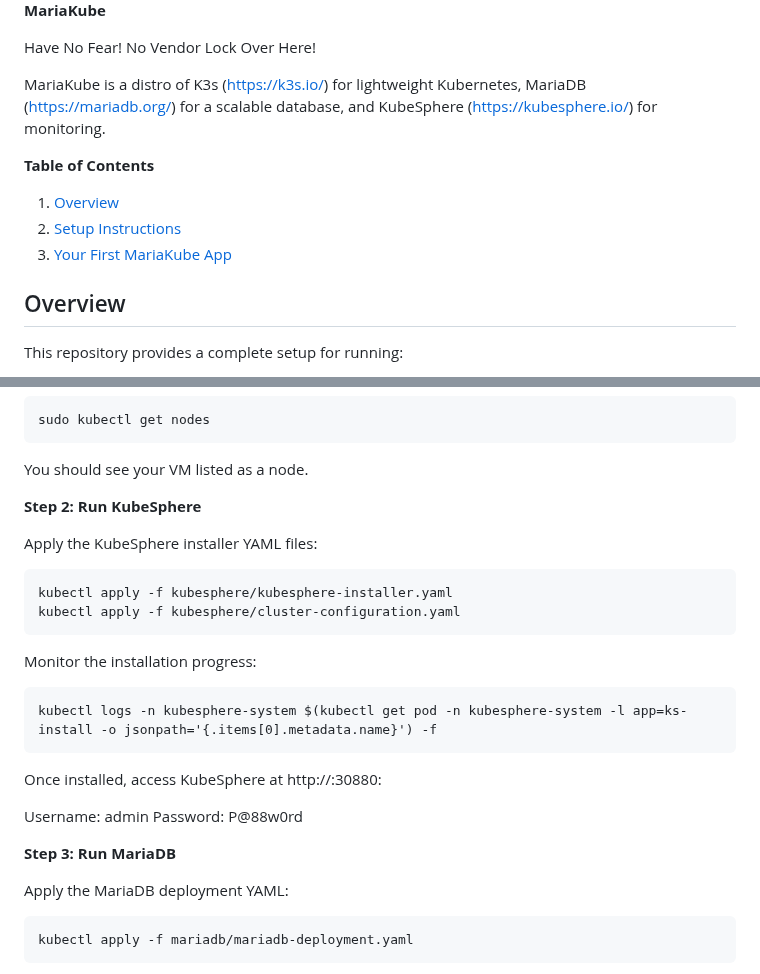
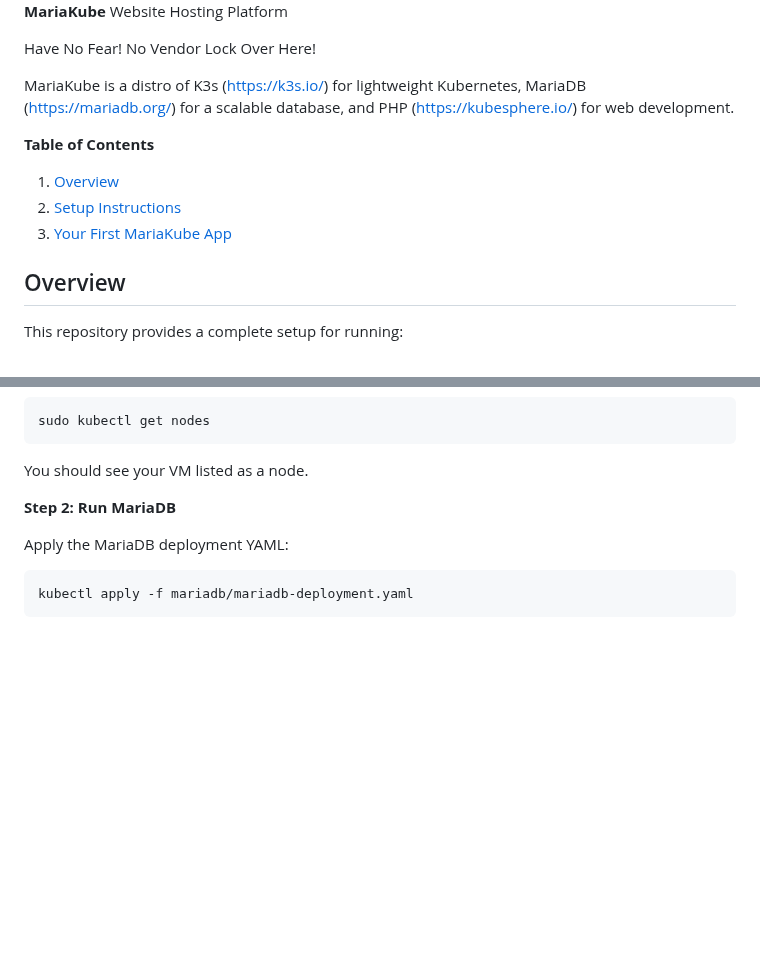
Before and after one commit to rizavi-enterprises/mariakube, a Markdown page: README.md, 2 parts joined by grey strips. Rendered like a GitHub page; blank space fills up the shorter version.

Commit message:
Update README.md
Signed-off-by: Arthur Rizavi <48633148+rizavi@users.noreply.github.com>

````diff
--- a/README.md
+++ b/README.md
@@ -3,16 +4,15 @@
 
 **MariaKube**
+Website Hosting Platform
 
 Have No Fear! No Vendor Lock Over Here!
 
-MariaKube is a distro of K3s (https://k3s.io/) for lightweight Kubernetes, MariaDB (https://mariadb.org/) for a scalable database, and KubeSphere (https://kubesphere.io/) for monitoring.
-
+MariaKube is a distro of K3s (https://k3s.io/) for lightweight Kubernetes, MariaDB (https://mariadb.org/) for a scalable database, and PHP (https://kubesphere.io/) for web development.
 
 **Table of Contents**
 1. [Overview](#overview)
 2. [Setup Instructions](#setup-instructions)
 3. [Your First MariaKube App](#your-first-mariakube-app)
-
 
 ## Overview
 
@@ -79,28 +79,8 @@ sudo kubectl get nodes
 
 You should see your VM listed as a node.
 
-**Step 2: Run KubeSphere**
 
-Apply the KubeSphere installer YAML files:
-
-```
-kubectl apply -f kubesphere/kubesphere-installer.yaml
-kubectl apply -f kubesphere/cluster-configuration.yaml
-```
-
-Monitor the installation progress:
-
-```
-kubectl logs -n kubesphere-system $(kubectl get pod -n kubesphere-system -l app=ks-install -o jsonpath='{.items[0].metadata.name}') -f
-```
-
-Once installed, access KubeSphere at http://<VM-IP>:30880:
-
-Username: admin
-Password: P@88w0rd
-
-
-**Step 3: Run MariaDB**
+**Step 2: Run MariaDB**
 
 Apply the MariaDB deployment YAML:
 
````
Also changed, not shown: other parts of README.md (+2 -1 lines).
